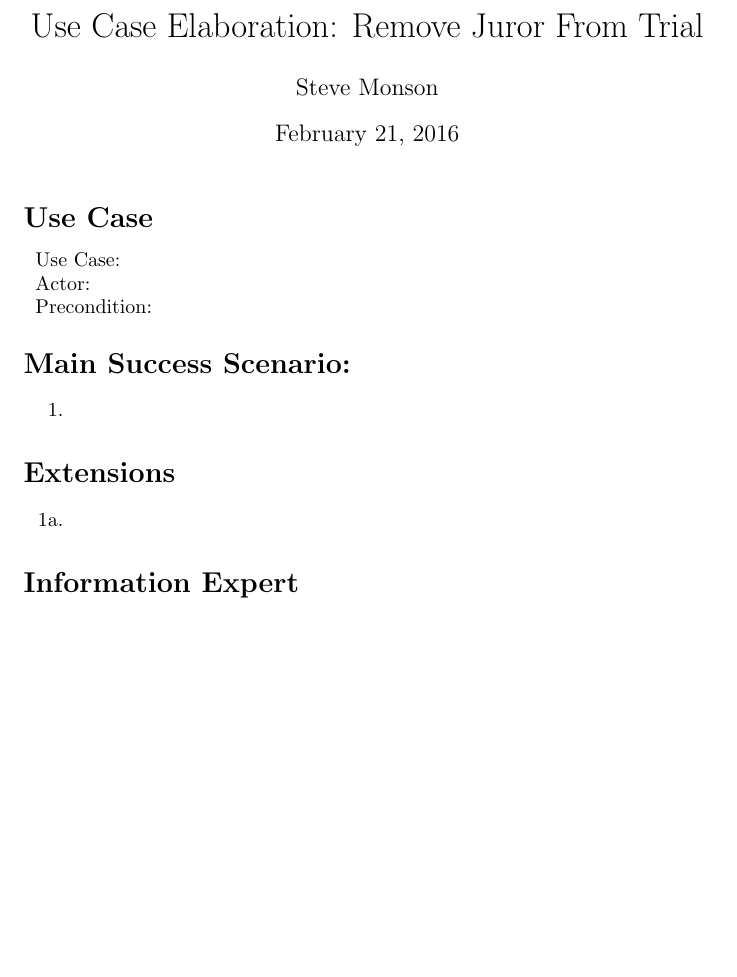
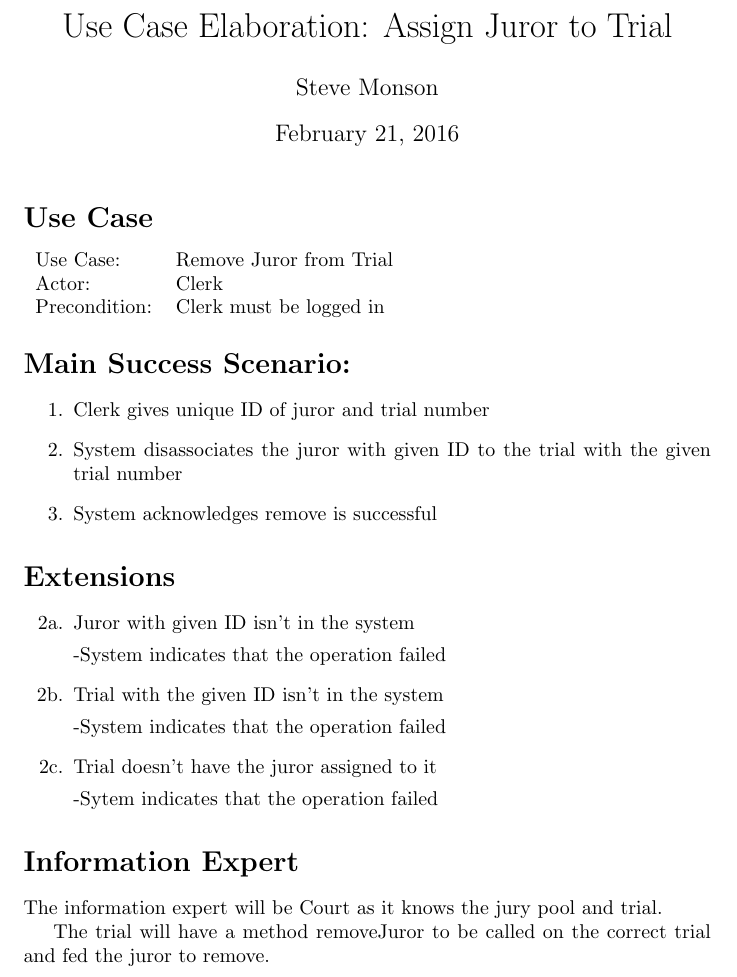
Before and after one commit to adamhammes/cs362, a LaTeX problem sheet (homework/homework-1/use-case-elaboration/remove-juror-from-trial.tex): part of the page, cut so that both start at the same text, the shorter picture padded with empty space. Compiled offline with pdfLaTeX.

Commit message:
Close #10

```diff
--- a/homework/homework-1/use-case-elaboration/remove-juror-from-trial.tex
+++ b/homework/homework-1/use-case-elaboration/remove-juror-from-trial.tex
@@ -1,6 +1,6 @@
 \documentclass{article}
 
-\title{Use Case Elaboration: Remove Juror From Trial}
+\title{Use Case Elaboration: Assign Juror to Trial}
 \author{Steve Monson}
 
 \pagenumbering{gobble}
@@ -10,22 +10,38 @@
 
 \section*{Use Case}
 \begin{tabular}{l l}
-  Use Case:     & \\
-  Actor:        & \\
-  Precondition: & \\
+  Use Case:     & Remove Juror from Trial\\
+  Actor:        & Clerk\\
+  Precondition: & Clerk must be logged in\\
 \end{tabular}
 
 \section*{Main Success Scenario:}
 \begin{enumerate}
-  \item
+  \item Clerk gives unique ID of juror and trial number
+  \item System disassociates the juror with given ID to the trial with the given trial number
+  \item System acknowledges remove is successful
 \end{enumerate}
 
 \section*{Extensions}
 \begin{itemize}
-  \item [1a.]
+  \item [2a.] Juror with given ID isn't in the system
+
+    -System indicates that the operation failed
+
+  \item [2b.] Trial with the given ID isn't in the system
+
+    -System indicates that the operation failed
+
+  \item [2c.] Trial doesn't have the juror assigned to it
+
+    -Sytem indicates that the operation failed
 
 \end{itemize}
 
 \section*{Information Expert}
 
+The information expert will be Court as it knows the jury pool and trial.
+
+The trial will have a method removeJuror to be called on the correct trial and fed the juror to remove.
+
 \end{document}
```
